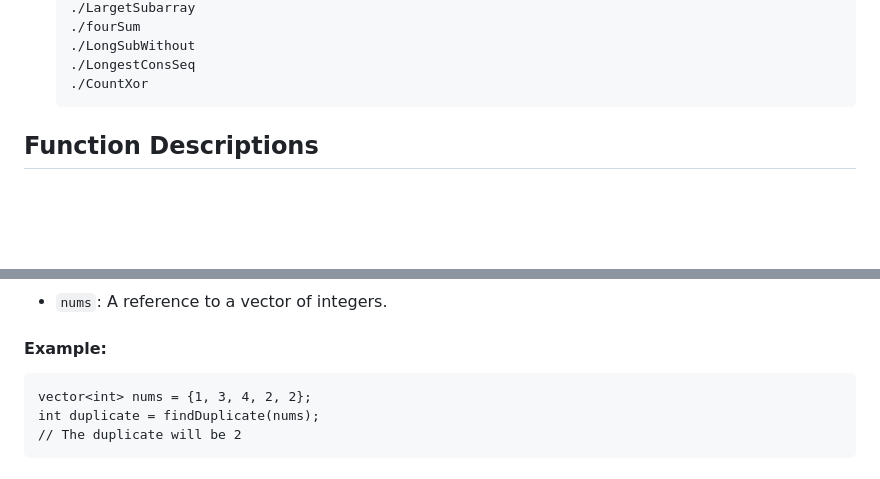
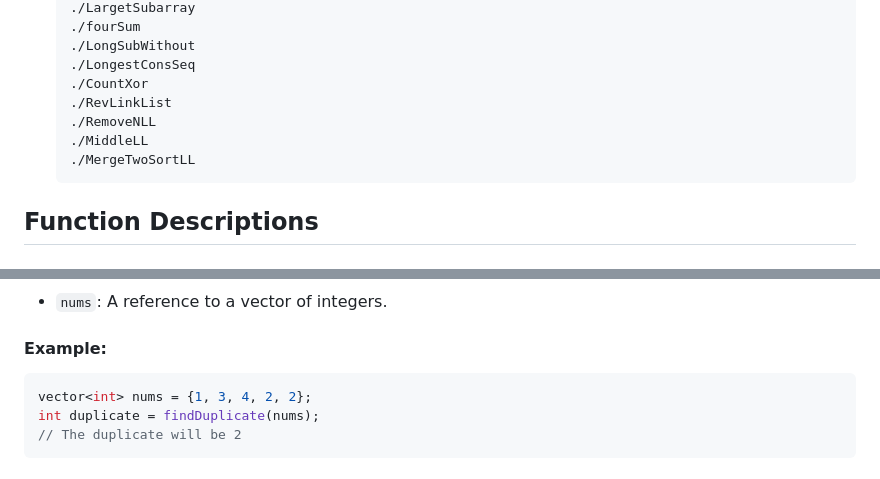
Before and after one commit to vipul-8840/Striver_SDE_Sheet, a Markdown page: README.md, 2 parts joined by grey strips. Drawn GitHub-style; blank space fills up the shorter version.

````diff
--- a/README.md
+++ b/README.md
@@ -86,6 +94,10 @@ To compile and run the programs, follow these steps:
     ./LongSubWithout
     ./LongestConsSeq
     ./CountXor
+    ./RevLinkList
+    ./RemoveNLL
+    ./MiddleLL
+    ./MergeTwoSortLL
     ```
 
 ## Function Descriptions
@@ -205,7 +217,7 @@ This function finds the duplicate number in an array.
 - `nums`: A reference to a vector of integers.
 
 #### Example:
-```cpps
+```cpp
 vector<int> nums = {1, 3, 4, 2, 2};
 int duplicate = findDuplicate(nums);
 // The duplicate will be 2
````
Also changed, not shown: other parts of README.md (+19 -0 lines).
